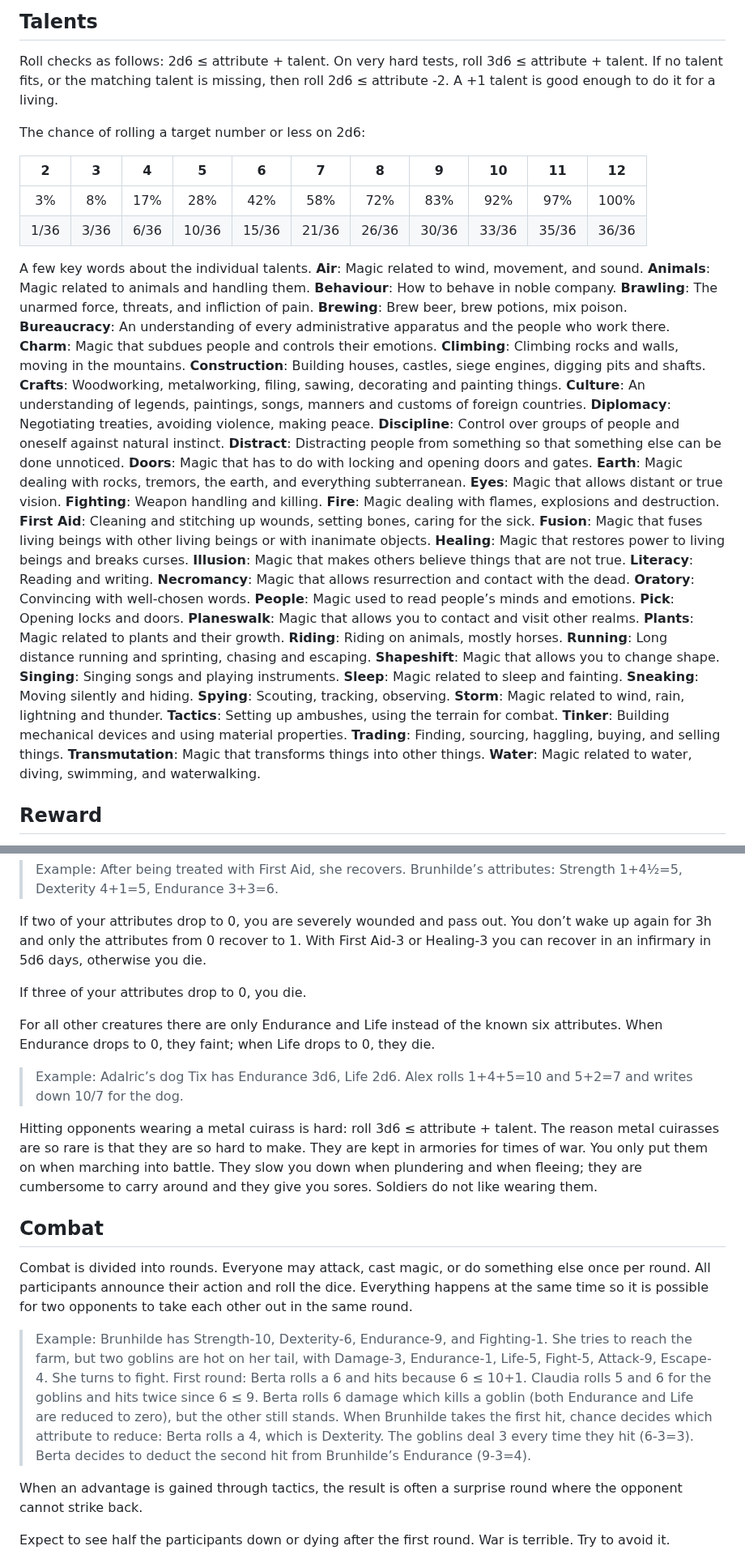
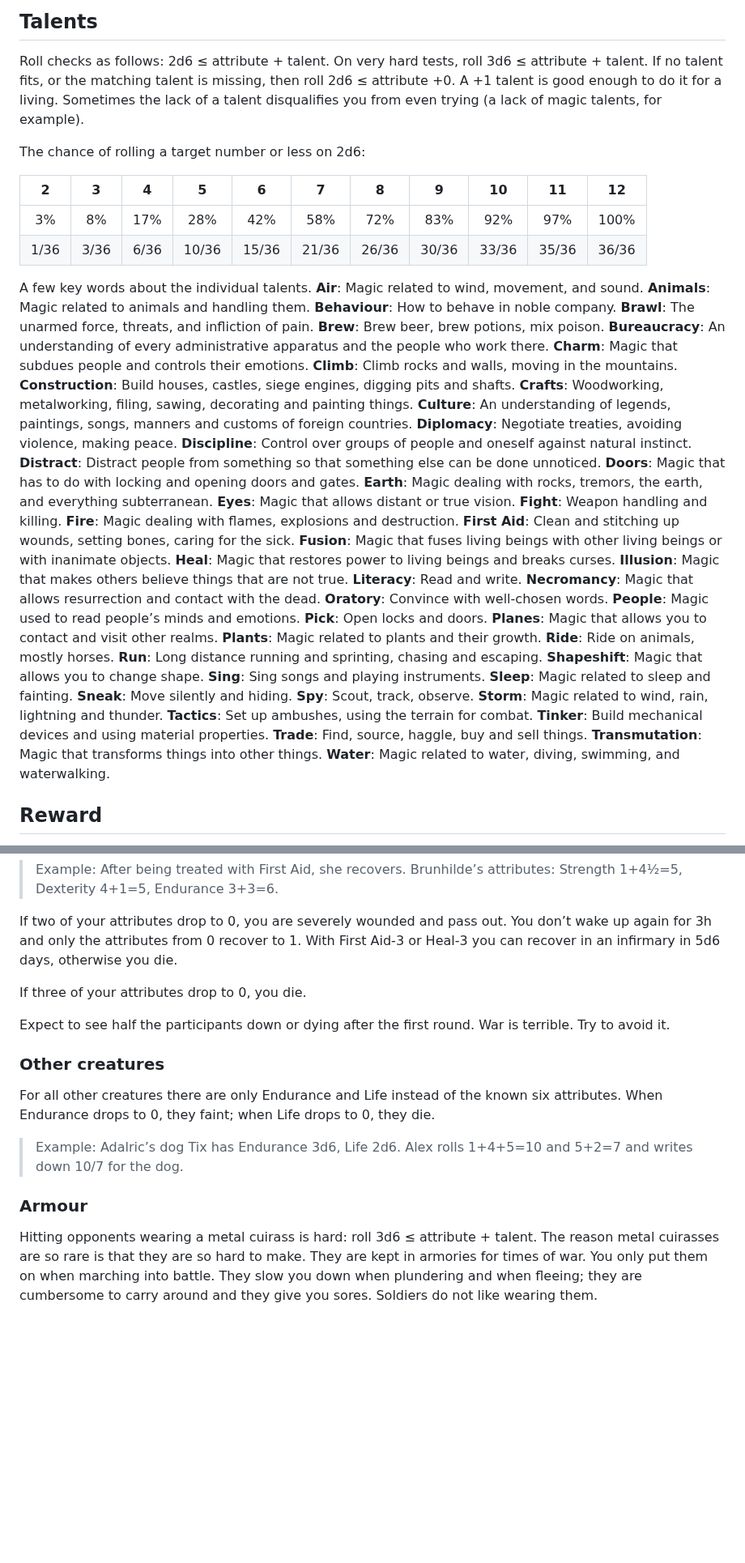
Before and after one commit to kensanata/just-halberds, a Markdown page: Knives.md, 2 parts joined by grey strips. Shown at 81% size. Drawn GitHub-style; blank space fills up the shorter version.

Commit message:
Get rid of a lot of -ing talents

```diff
--- a/Knives.md
+++ b/Knives.md
@@ -233,8 +234,10 @@ Otherwise, you determine the consequences with 1d6.
 
 Roll checks as follows: 2d6 ≤ attribute + talent. On very hard tests,
 roll 3d6 ≤ attribute + talent. If no talent fits, or the matching
-talent is missing, then roll 2d6 ≤ attribute -2. A +1 talent is good
-enough to do it for a living.
+talent is missing, then roll 2d6 ≤ attribute +0. A +1 talent is good
+enough to do it for a living. Sometimes the lack of a talent
+disqualifies you from even trying (a lack of magic talents, for
+example).
 
 The chance of rolling a target number or less on 2d6:
 
@@ -247,44 +250,44 @@ A few key words about the individual talents.
 **Air**: Magic related to wind, movement, and sound.
 **Animals**: Magic related to animals and handling them.
 **Behaviour**: How to behave in noble company.
-**Brawling**: The unarmed force, threats, and infliction of pain.
-**Brewing**: Brew beer, brew potions, mix poison.
+**Brawl**: The unarmed force, threats, and infliction of pain.
+**Brew**: Brew beer, brew potions, mix poison.
 **Bureaucracy**: An understanding of every administrative apparatus and the people who work there.
 **Charm**: Magic that subdues people and controls their emotions.
-**Climbing**: Climbing rocks and walls, moving in the mountains.
-**Construction**: Building houses, castles, siege engines, digging pits and shafts.
+**Climb**: Climb rocks and walls, moving in the mountains.
+**Construction**: Build houses, castles, siege engines, digging pits and shafts.
 **Crafts**: Woodworking, metalworking, filing, sawing, decorating and painting things.
 **Culture**: An understanding of legends, paintings, songs, manners and customs of foreign countries.
-**Diplomacy**: Negotiating treaties, avoiding violence, making peace.
+**Diplomacy**: Negotiate treaties, avoiding violence, making peace.
 **Discipline**: Control over groups of people and oneself against natural instinct.
-**Distract**: Distracting people from something so that something else can be done unnoticed.
+**Distract**: Distract people from something so that something else can be done unnoticed.
 **Doors**: Magic that has to do with locking and opening doors and gates.
 **Earth**: Magic dealing with rocks, tremors, the earth, and everything subterranean.
 **Eyes**: Magic that allows distant or true vision.
-**Fighting**: Weapon handling and killing.
+**Fight**: Weapon handling and killing.
 **Fire**: Magic dealing with flames, explosions and destruction.
-**First Aid**: Cleaning and stitching up wounds, setting bones, caring for the sick.
+**First Aid**: Clean and stitching up wounds, setting bones, caring for the sick.
 **Fusion**: Magic that fuses living beings with other living beings or with inanimate objects.
-**Healing**: Magic that restores power to living beings and breaks curses.
+**Heal**: Magic that restores power to living beings and breaks curses.
 **Illusion**: Magic that makes others believe things that are not true.
-**Literacy**: Reading and writing.
+**Literacy**: Read and write.
 **Necromancy**: Magic that allows resurrection and contact with the dead.
-**Oratory**: Convincing with well-chosen words.
+**Oratory**: Convince with well-chosen words.
 **People**: Magic used to read people’s minds and emotions.
-**Pick**: Opening locks and doors.
-**Planeswalk**: Magic that allows you to contact and visit other realms.
+**Pick**: Open locks and doors.
+**Planes**: Magic that allows you to contact and visit other realms.
 **Plants**: Magic related to plants and their growth.
-**Riding**: Riding on animals, mostly horses.
-**Running**: Long distance running and sprinting, chasing and escaping.
+**Ride**: Ride on animals, mostly horses.
+**Run**: Long distance running and sprinting, chasing and escaping.
 **Shapeshift**: Magic that allows you to change shape.
-**Singing**: Singing songs and playing instruments.
+**Sing**: Sing songs and playing instruments.
 **Sleep**: Magic related to sleep and fainting.
-**Sneaking**: Moving silently and hiding.
-**Spying**: Scouting, tracking, observing.
+**Sneak**: Move silently and hiding.
+**Spy**: Scout, track, observe.
 **Storm**: Magic related to wind, rain, lightning and thunder.
-**Tactics**: Setting up ambushes, using the terrain for combat.
-**Tinker**: Building mechanical devices and using material properties.
-**Trading**: Finding, sourcing, haggling, buying, and selling things.
+**Tactics**: Set up ambushes, using the terrain for combat.
+**Tinker**: Build mechanical devices and using material properties.
+**Trade**: Find, source, haggle, buy and sell things.
 **Transmutation**: Magic that transforms things into other things.
 **Water**: Magic related to water, diving, swimming, and waterwalking.
 
@@ -431,10 +444,15 @@ are fit again in 30 minutes, otherwise the recovery takes 3 days.
 
 If two of your attributes drop to 0, you are severely wounded and pass
 out. You don’t wake up again for 3h and only the attributes from 0
-recover to 1. With First Aid-3 or Healing-3 you can recover in an
+recover to 1. With First Aid-3 or Heal-3 you can recover in an
 infirmary in 5d6 days, otherwise you die.
 
 If three of your attributes drop to 0, you die.
+
+Expect to see half the participants down or dying after the first
+round. War is terrible. Try to avoid it.
+
+### Other creatures
 
 For all other creatures there are only Endurance and Life instead of
 the known six attributes. When Endurance drops to 0, they faint; when
@@ -442,6 +460,8 @@ Life drops to 0, they die.
 
 > Example: Adalric’s dog Tix has Endurance 3d6, Life 2d6. Alex rolls
 > 1+4+5=10 and 5+2=7 and writes down 10/7 for the dog.
+
+### Armour
 
 Hitting opponents wearing a metal cuirass is hard: roll 3d6 ≤
 attribute + talent. The reason metal cuirasses are so rare is that
@@ -450,31 +470,6 @@ You only put them on when marching into battle. They slow you down
 when plundering and when fleeing; they are cumbersome to carry around
 and they give you sores. Soldiers do not like wearing them.
 
-## Combat
-
-Combat is divided into rounds. Everyone may attack, cast magic, or do
-something else once per round. All participants announce their action
-and roll the dice. Everything happens at the same time so it is
-possible for two opponents to take each other out in the same round.
-
-> Example: Brunhilde has Strength-10, Dexterity-6, Endurance-9, and
-> Fighting-1. She tries to reach the farm, but two goblins are hot on
-> her tail, with Damage-3, Endurance-1, Life-5, Fight-5, Attack-9,
-> Escape-4. She turns to fight. First round: Berta rolls a 6 and hits
-> because 6 ≤ 10+1. Claudia rolls 5 and 6 for the goblins and hits
-> twice since 6 ≤ 9. Berta rolls 6 damage which kills a goblin (both
-> Endurance and Life are reduced to zero), but the other still stands.
-> When Brunhilde takes the first hit, chance decides which attribute
-> to reduce: Berta rolls a 4, which is Dexterity. The goblins deal 3
-> every time they hit (6-3=3). Berta decides to deduct the second hit
-> from Brunhilde’s Endurance (9-3=4).
-
-When an advantage is gained through tactics, the result is often a
-surprise round where the opponent cannot strike back.
-
-Expect to see half the participants down or dying after the first
-round. War is terrible. Try to avoid it.
-
 ![Dead men, knights riding, pikes in close formation, hanged men, a mercenary drinking](images/Urs_Graf_Schlachtfeld_(1521).jpg)
 Battlefield (1521), by Urs Graf
 {: .pic }
```
Also changed, not shown: other parts of Knives.md (+99 -86 lines).
